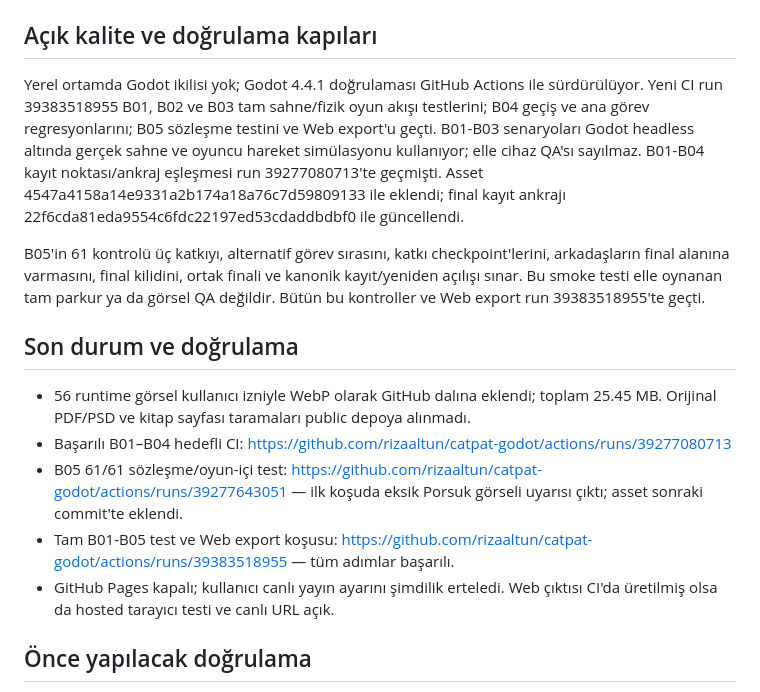
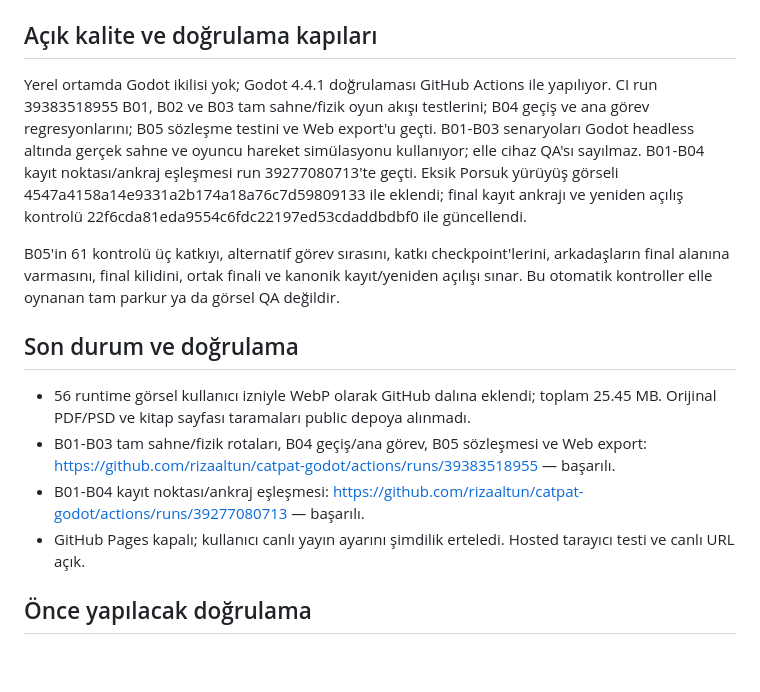
Before and after one commit to rizaaltun/catpat-godot, a Markdown page: production/CURRENT.md, the part around the change. GitHub-like rendering; blank space fills up the shorter version.

```diff
--- a/production/CURRENT.md
+++ b/production/CURRENT.md
@@ -11,17 +11,16 @@
 
 ## Açık kalite ve doğrulama kapıları
 
-Yerel ortamda Godot ikilisi yok; Godot 4.4.1 doğrulaması GitHub Actions ile sürdürülüyor. Yeni CI run 39383518955 B01, B02 ve B03 tam sahne/fizik oyun akışı testlerini; B04 geçiş ve ana görev regresyonlarını; B05 sözleşme testini ve Web export'u geçti. B01-B03 senaryoları Godot headless altında gerçek sahne ve oyuncu hareket simülasyonu kullanıyor; elle cihaz QA'sı sayılmaz. B01-B04 kayıt noktası/ankraj eşleşmesi run 39277080713'te geçmişti. Asset 4547a4158a14e9331a2b174a18a76c7d59809133 ile eklendi; final kayıt ankrajı 22f6cda81eda9554c6fdc22197ed53cdaddbdbf0 ile güncellendi.
+Yerel ortamda Godot ikilisi yok; Godot 4.4.1 doğrulaması GitHub Actions ile yapılıyor. CI run 39383518955 B01, B02 ve B03 tam sahne/fizik oyun akışı testlerini; B04 geçiş ve ana görev regresyonlarını; B05 sözleşme testini ve Web export'u geçti. B01-B03 senaryoları Godot headless altında gerçek sahne ve oyuncu hareket simülasyonu kullanıyor; elle cihaz QA'sı sayılmaz. B01-B04 kayıt noktası/ankraj eşleşmesi run 39277080713'te geçti. Eksik Porsuk yürüyüş görseli 4547a4158a14e9331a2b174a18a76c7d59809133 ile eklendi; final kayıt ankrajı ve yeniden açılış kontrolü 22f6cda81eda9554c6fdc22197ed53cdaddbdbf0 ile güncellendi.
 
-B05'in 61 kontrolü üç katkıyı, alternatif görev sırasını, katkı checkpoint'lerini, arkadaşların final alanına varmasını, final kilidini, ortak finali ve kanonik kayıt/yeniden açılışı sınar. Bu smoke testi elle oynanan tam parkur ya da görsel QA değildir. Bütün bu kontroller ve Web export run 39383518955'te geçti.
+B05'in 61 kontrolü üç katkıyı, alternatif görev sırasını, katkı checkpoint'lerini, arkadaşların final alanına varmasını, final kilidini, ortak finali ve kanonik kayıt/yeniden açılışı sınar. Bu otomatik kontroller elle oynanan tam parkur ya da görsel QA değildir.
 
 ## Son durum ve doğrulama
 
 - 56 runtime görsel kullanıcı izniyle WebP olarak GitHub dalına eklendi; toplam 25.45 MB. Orijinal PDF/PSD ve kitap sayfası taramaları public depoya alınmadı.
-- Başarılı B01–B04 hedefli CI: https://github.com/rizaaltun/catpat-godot/actions/runs/39277080713
-- B05 61/61 sözleşme/oyun-içi test: https://github.com/rizaaltun/catpat-godot/actions/runs/39277643051 — ilk koşuda eksik Porsuk görseli uyarısı çıktı; asset sonraki commit'te eklendi.
-- Tam B01-B05 test ve Web export koşusu: https://github.com/rizaaltun/catpat-godot/actions/runs/39383518955 — tüm adımlar başarılı.
-- GitHub Pages kapalı; kullanıcı canlı yayın ayarını şimdilik erteledi. Web çıktısı CI'da üretilmiş olsa da hosted tarayıcı testi ve canlı URL açık.
+- B01-B03 tam sahne/fizik rotaları, B04 geçiş/ana görev, B05 sözleşmesi ve Web export: https://github.com/rizaaltun/catpat-godot/actions/runs/39383518955 — başarılı.
+- B01-B04 kayıt noktası/ankraj eşleşmesi: https://github.com/rizaaltun/catpat-godot/actions/runs/39277080713 — başarılı.
+- GitHub Pages kapalı; kullanıcı canlı yayın ayarını şimdilik erteledi. Hosted tarayıcı testi ve canlı URL açık.
 
 ## Önce yapılacak doğrulama
 
```
Also changed, not shown: docs/DEVAM-NOTU.md (+11 -13 lines).
